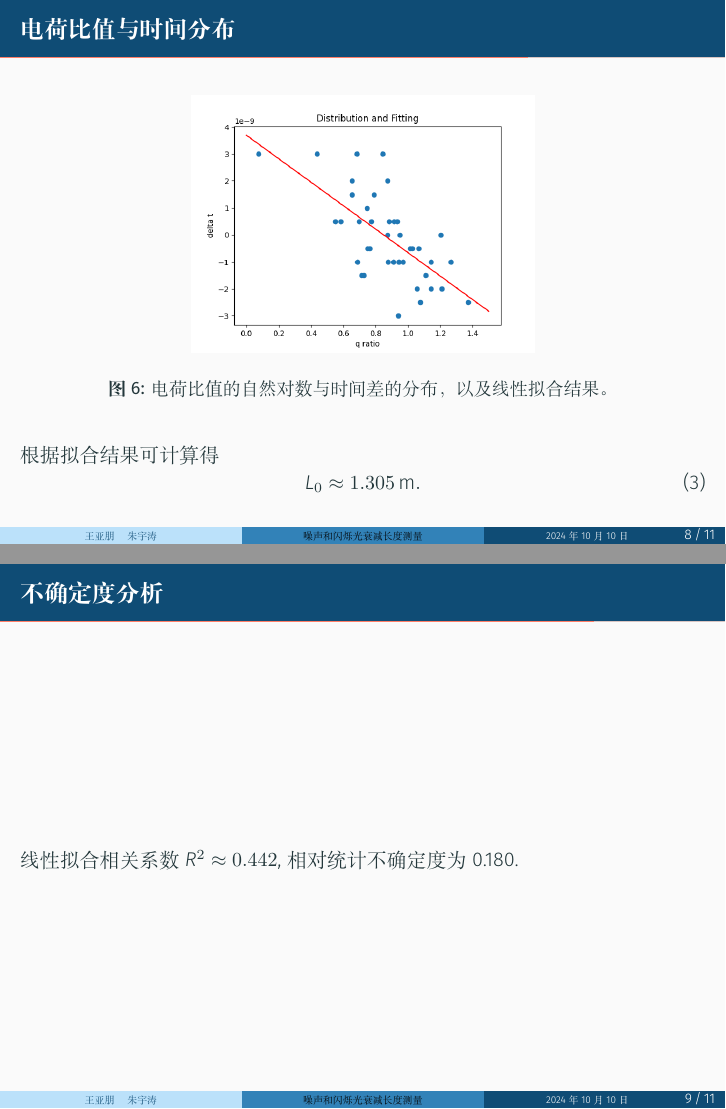
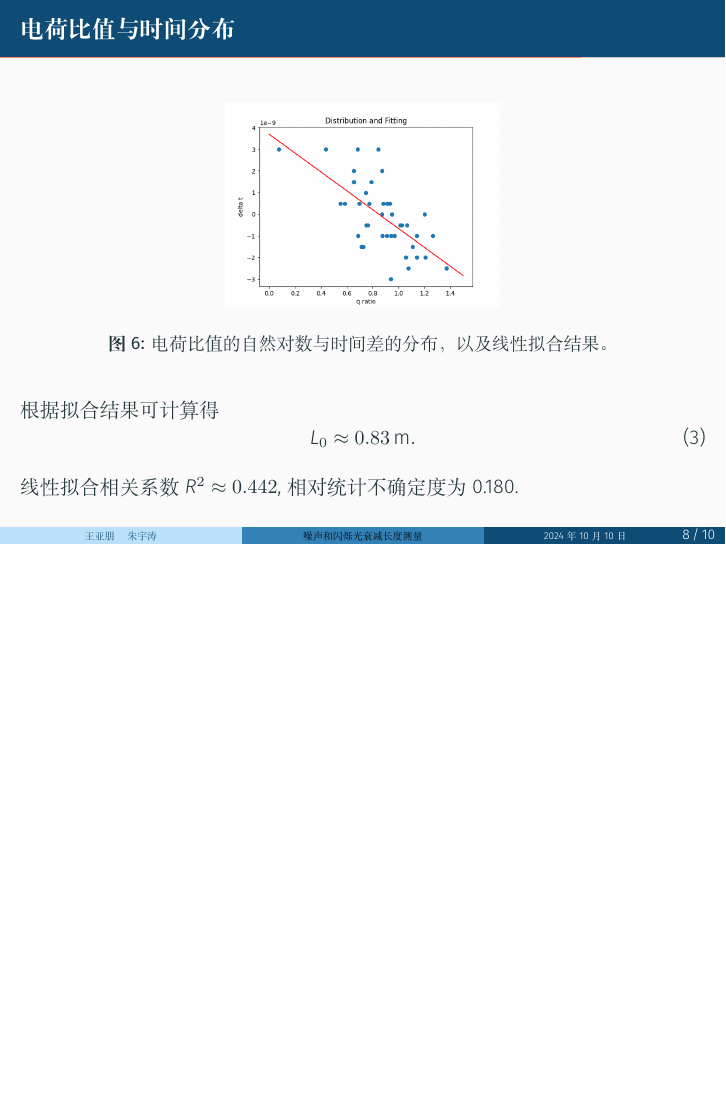
Before and after one commit to Grant-S-Z/Cosmic-Ray-Experiment, LaTeX slides (slides/Ex01.tex): pages 12 and 13 of 16 before the commit and page 12 of 15 after it, the two joined at a grey line, the shorter picture padded with empty space. Compiled offline with XeLaTeX; a missing font is replaced by an installed copy or a similar font.

Commit message:
Finish slide01

```diff
--- a/slides/Ex01.tex
+++ b/slides/Ex01.tex
@@ -45,7 +45,7 @@
 %\setbeamerfont{footnote}{\tiny} % 可选择 tiny footnote
 \usetheme{default}
 \author{王亚朋 \quad 朱宇涛}
-\date{2024年10月10日}
+\date{2024 年 10 月 10 日}
 \title{噪声和闪烁光衰减长度测量}
 \subtitle{宇宙线粒子探测与物理实验}
 
@@ -146,32 +146,33 @@ q = Q_0 e^{-\frac{L}{L_0}},
 \begin{frame}[label={sec:org93946de}]{电荷比值与时间分布}
 \begin{figure}[htbp]
 \centering
-\includegraphics[width=0.5\textwidth]{../AttenuationLength/figs/dist.png}
+\includegraphics[width=0.4\textwidth]{../AttenuationLength/figs/dist.png}
 \caption{电荷比值的自然对数与时间差的分布，以及线性拟合结果。}
 \end{figure}
 
 根据拟合结果可计算得
 \begin{equation}
 \label{eq:3}
-L_0 \approx \qty{1.305}{m}.
+L_0 \approx \qty{0.83}{m}.
 \end{equation}
-\end{frame}
-\begin{frame}[label={sec:orgd4b6778}]{不确定度分析}
+
 线性拟合相关系数 \(R^2 \approx 0.442\), 相对统计不确定度为 0.180.
 \end{frame}
+
 \begin{frame}{系统不确定度}
     考虑系统不确定度，主要分为荧光光子衰减，光电子倍增，示波器的时间分辨与电压分辨率几部分：
 
     忽略光电子倍增与电荷分辨的不确定度，光子衰减的相对不确定度为
-    $$\sigma_\mathrm{photon}=\sqrt{\frac{2p_1(1-p_1)}{N}+\frac{2p_1(1-p_1)}{N}}$$
 
+    \begin{equation}
+    \label{eq:4}
+    \sigma_\mathrm{photon}=\sqrt{\frac{2p_1(1-p_1)}{N}+\frac{2p_1(1-p_1)}{N}},
+    \end{equation}
     其中$p_1,p_2$分别为两端的光子幸存率，$N$为事例产生的总光子数。
 
-    假设总光子数100,估计相对不确定度为0.100。
+    假设总光子数 100,估计相对不确定度为 0.100。
 
-    示波器的时间分辨率为$\Delta t=0.5\mathrm{ns}$,将时间分布视为均匀分布，时间差的不确定度为
-
-    $$\frac{\Delta t}{\sqrt{6}}$$
+    示波器的时间分辨率为$\Delta t=0.5\mathrm{ns}$,将时间分布视为均匀分布，时间差的不确定度为 $\frac{\Delta t}{\sqrt{6}}$.
 
     对应的相对不确定度为$\sigma_t=\frac{\Delta tc}{\sqrt{6}nL_0}=0.047.$
 
```
Also changed, not shown: slides/Ex01.pdf, slides/Ex01.tex (4 more changed lines), 1 other file.
